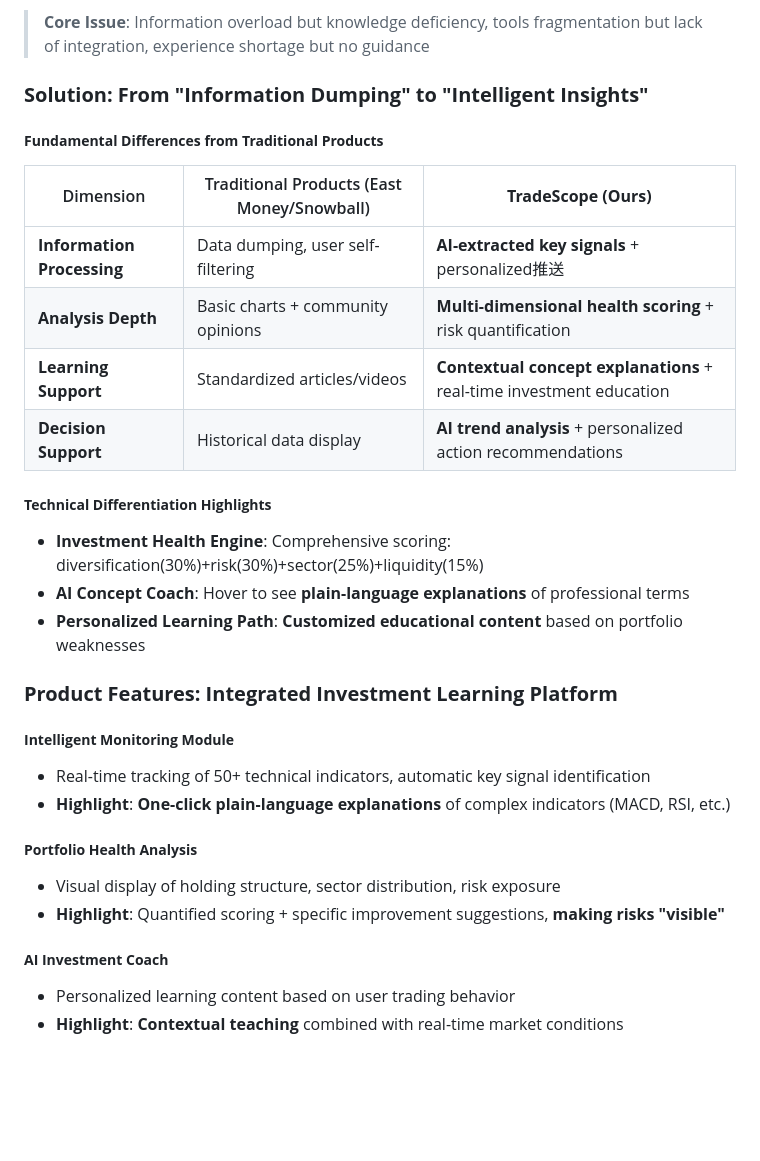
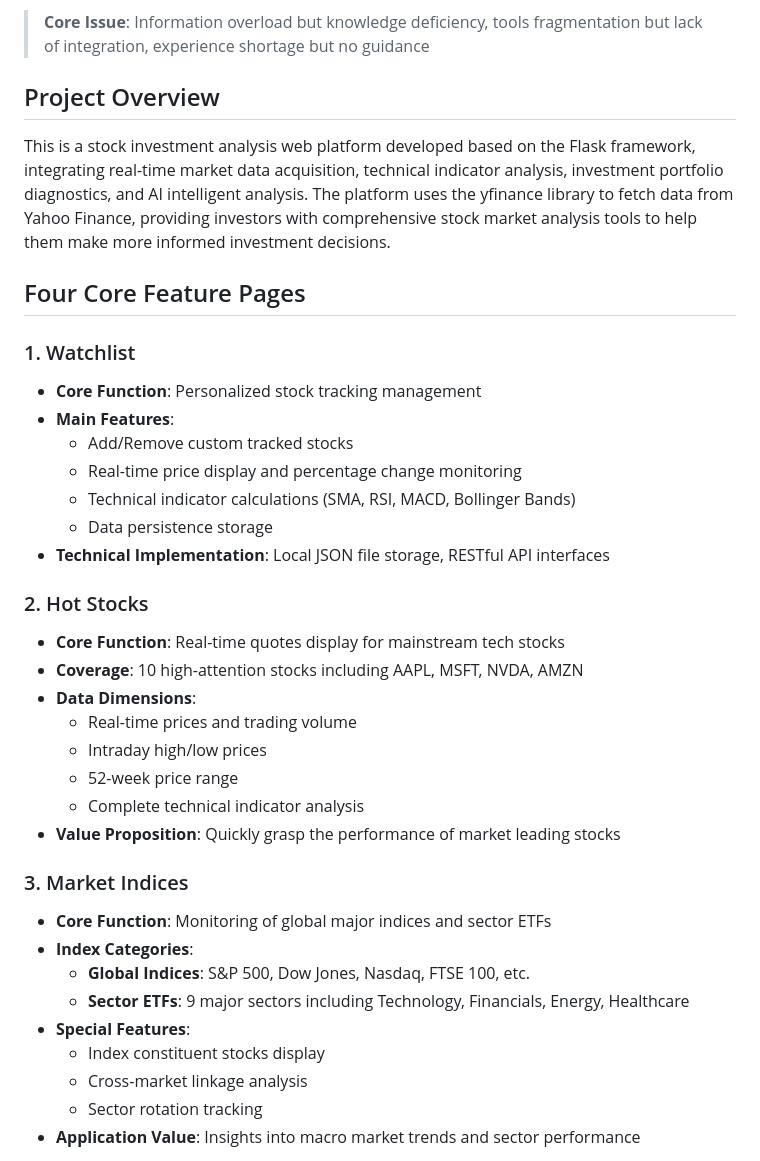
Before and after one commit to SunnieShen/Hackthon, a Markdown page: One-page summary.md, the part around one of its changes. Rendered like a GitHub page; blank space fills up the shorter version.

```diff
--- a/One-page summary.md
+++ b/One-page summary.md
@@ -18,30 +18,38 @@ Young investors (18-35) are paying **painful tuition fees** due to lack of syste
 
 > **Core Issue**: Information overload but knowledge deficiency, tools fragmentation but lack of integration, experience shortage but no guidance
 
-### **Solution: From "Information Dumping" to "Intelligent Insights"**
+## Project Overview
+This is a stock investment analysis web platform developed based on the Flask framework, integrating real-time market data acquisition, technical indicator analysis, investment portfolio diagnostics, and AI intelligent analysis. The platform uses the yfinance library to fetch data from Yahoo Finance, providing investors with comprehensive stock market analysis tools to help them make more informed investment decisions.
 
-##### **Fundamental Differences from Traditional Products**
+## Four Core Feature Pages
 
-| Dimension                  | Traditional Products (East Money/Snowball) | **TradeScope (Ours)**                                                |
-| -------------------------- | ------------------------------------------ | -------------------------------------------------------------------- |
-| **Information Processing** | Data dumping, user self-filtering          | **AI-extracted key signals** + personalized推送                        |
-| **Analysis Depth**         | Basic charts + community opinions          | **Multi-dimensional health scoring** + risk quantification           |
-| **Learning Support**       | Standardized articles/videos               | **Contextual concept explanations** + real-time investment education |
-| **Decision Support**       | Historical data display                    | **AI trend analysis** + personalized action recommendations          |
-##### **Technical Differentiation Highlights**
-- **Investment Health Engine**: Comprehensive scoring: diversification(30%)+risk(30%)+sector(25%)+liquidity(15%)
-- **AI Concept Coach**: Hover to see **plain-language explanations** of professional terms
-- **Personalized Learning Path**: **Customized educational content** based on portfolio weaknesses
+### 1. Watchlist
+- **Core Function**: Personalized stock tracking management
+- **Main Features**:
+  - Add/Remove custom tracked stocks
+  - Real-time price display and percentage change monitoring
+  - Technical indicator calculations (SMA, RSI, MACD, Bollinger Bands)
+  - Data persistence storage
+- **Technical Implementation**: Local JSON file storage, RESTful API interfaces
 
-### **Product Features: Integrated Investment Learning Platform**
+### 2. Hot Stocks
+- **Core Function**: Real-time quotes display for mainstream tech stocks
+- **Coverage**: 10 high-attention stocks including AAPL, MSFT, NVDA, AMZN
+- **Data Dimensions**:
+  - Real-time prices and trading volume
+  - Intraday high/low prices
+  - 52-week price range
+  - Complete technical indicator analysis
+- **Value Proposition**: Quickly grasp the performance of market leading stocks
 
-##### **Intelligent Monitoring Module**
-- Real-time tracking of 50+ technical indicators, automatic key signal identification
-- **Highlight**: **One-click plain-language explanations** of complex indicators (MACD, RSI, etc.)
-##### **Portfolio Health Analysis**
-- Visual display of holding structure, sector distribution, risk exposure
-- **Highlight**: Quantified scoring + specific improvement suggestions, **making risks "visible"**
-##### **AI Investment Coach**
-- Personalized learning content based on user trading behavior
-- **Highlight**: **Contextual teaching** combined with real-time market conditions
+### 3. Market Indices
+- **Core Function**: Monitoring of global major indices and sector ETFs
+- **Index Categories**:
+  - **Global Indices**: S&P 500, Dow Jones, Nasdaq, FTSE 100, etc.
+  - **Sector ETFs**: 9 major sectors including Technology, Financials, Energy, Healthcare
+- **Special Features**:
+  - Index constituent stocks display
+  - Cross-market linkage analysis
+  - Sector rotation tracking
+- **Application Value**: Insights into macro market trends and sector performance
 
```
Also changed, not shown: other parts of One-page summary.md (+32 -28 lines).
